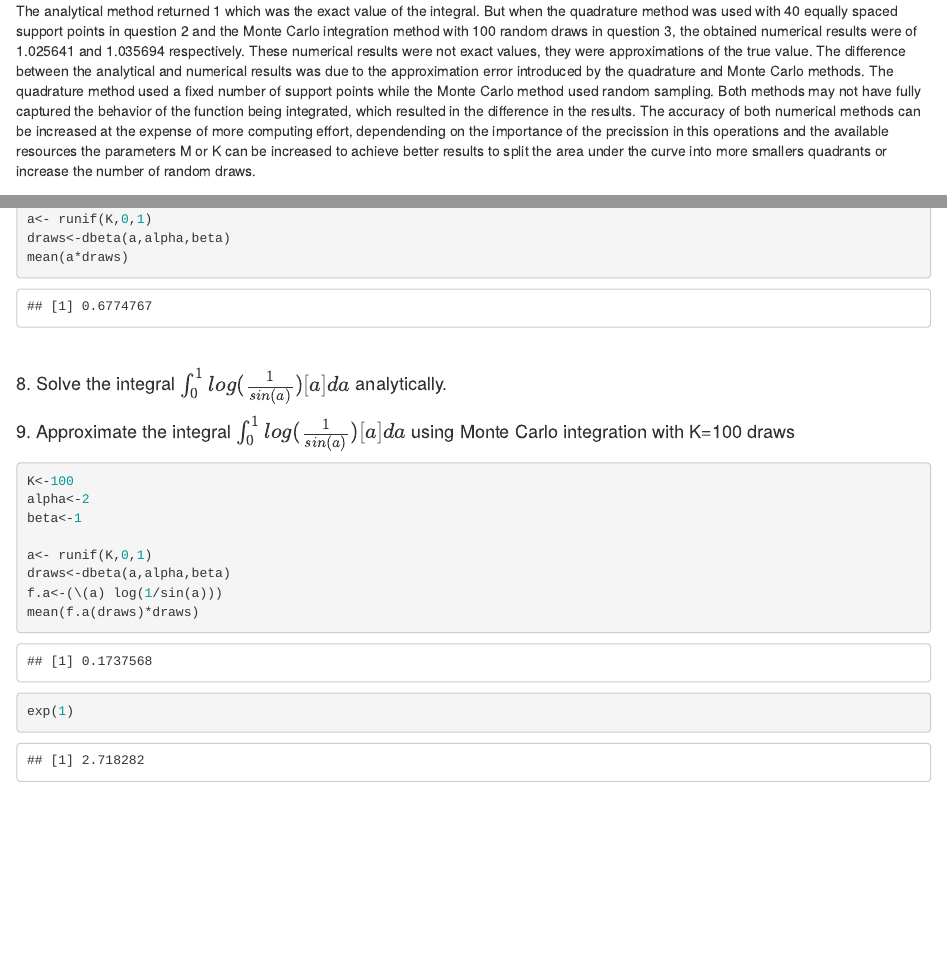
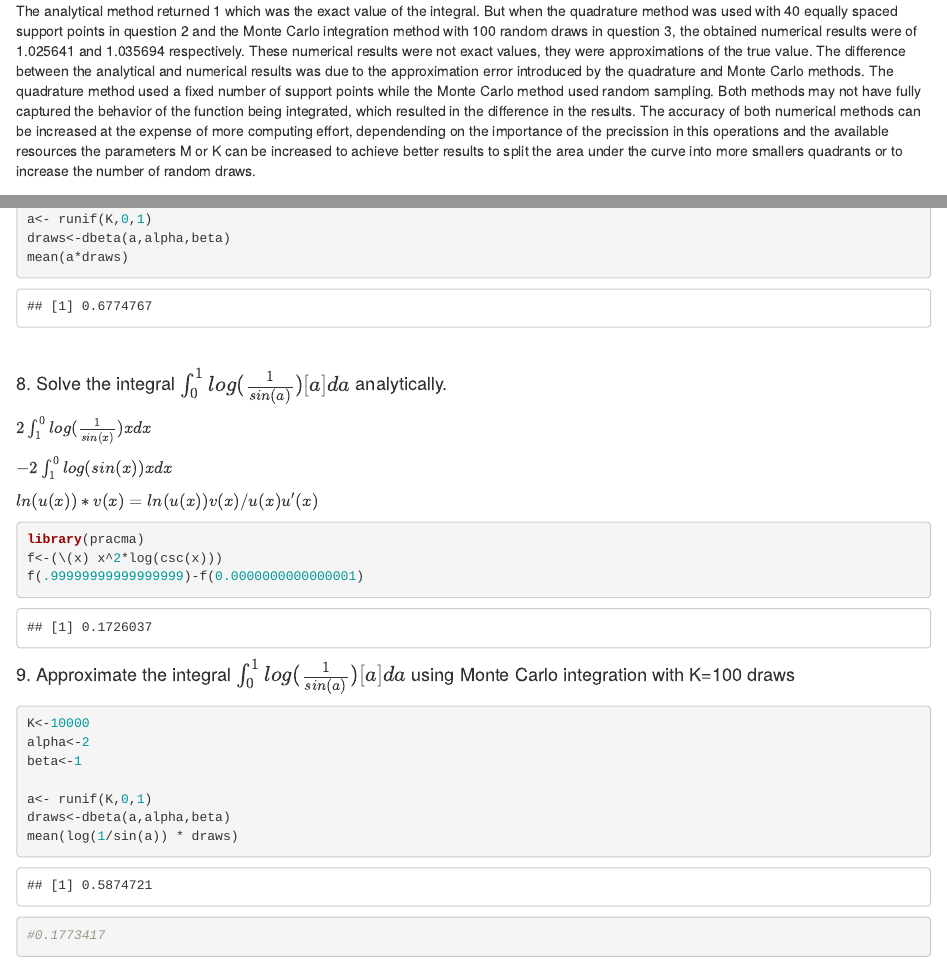
Before and after one commit to joaquinperaza/bayesian-modeling-and-prediction, an R Markdown document (Peraza_Assignment2.Rmd): the page in a window 1100 px wide, from 1210 px down, and a second part further down, joined at a grey line. The pictures show the output file Peraza_Assignment2.html that the author committed with the source, opened offline.

Commit message:
corrections

````diff
--- a/Peraza_Assignment2.Rmd
+++ b/Peraza_Assignment2.Rmd
@@ -65,7 +65,7 @@ mean(draws)
 
 #### 4.Write 3-5 sentences comparing the results you obtained in questions 1-3 and explain why the analytical and numerical results differ.
 
-The analytical method returned 1 which was the exact value of the integral. But when the quadrature method was used with 40 equally spaced support points in question 2 and the Monte Carlo integration method with 100 random draws in question 3, the obtained numerical results were of 1.025641 and 1.035694 respectively. These numerical results were not exact values, they were approximations of the true value. The difference between the analytical and numerical results was due to the approximation error introduced by the quadrature and Monte Carlo methods. The quadrature method used a fixed number of support points while the Monte Carlo method used random sampling. Both methods may not have fully captured the behavior of the function being integrated, which resulted in the difference in the results. The accuracy of both numerical methods can be increased at the expense of more computing effort, dependending on the importance of the precission in this operations and the available resources the parameters M or K can be increased to achieve better results to split the area under the curve into more smallers quadrants or increase the number of random draws.
+The analytical method returned 1 which was the exact value of the integral. But when the quadrature method was used with 40 equally spaced support points in question 2 and the Monte Carlo integration method with 100 random draws in question 3, the obtained numerical results were of 1.025641 and 1.035694 respectively. These numerical results were not exact values, they were approximations of the true value. The difference between the analytical and numerical results was due to the approximation error introduced by the quadrature and Monte Carlo methods. The quadrature method used a fixed number of support points while the Monte Carlo method used random sampling. Both methods may not have fully captured the behavior of the function being integrated, which resulted in the difference in the results. The accuracy of both numerical methods can be increased at the expense of more computing effort, dependending on the importance of the precission in this operations and the available resources the parameters M or K can be increased to achieve better results to split the area under the curve into more smallers quadrants or to increase the number of random draws.
 
 &nbsp;
 
@@ -120,20 +120,33 @@ mean(a*draws)
 
 
 #### 8.  Solve the integral $∫_{0}^1 log(\frac{1}{sin(a)})[a]da$ analytically.
+$2 ∫_{1}^0 log(\frac{1}{sin(x)}) x dx$
 
+$-2 ∫_{1}^0 log(sin(x)) x dx$
+
+$ln(u(x))*v(x) = ln(u(x))v(x)/u(x) u'(x)$
+
+```{r Q8}
+library(pracma)
+f<-(\(x) x^2*log(csc(x)))
+f(.99999999999999999)-f(0.0000000000000001)
+
+
+```
 
 
 
 #### 9. Approximate the integral  $∫_{0}^1 log(\frac{1}{sin(a)})[a]da$ using Monte Carlo integration with  K=100 draws
 
-```{r}
-K<-100
+```{r Q9}
+K<-10000
 alpha<-2
 beta<-1
 
 a<- runif(K,0,1)
 draws<-dbeta(a,alpha,beta)
-f.a<-(\(a) log(1/sin(a)))
-mean(f.a(draws)*draws)
-exp(1)
+mean(log(1/sin(a)) * draws)
+
+#0.1773417
+
 ```
````
Also changed, not shown: Peraza_Assignment1.Rmd (+1 -1 lines), q9.py (added, +5 -0 lines), Peraza_Assignment1.html, Peraza_Assignment1.pdf (added), Peraza_Assignment2.html, Peraza_Assignment2.Rmd (8 more changed lines).
